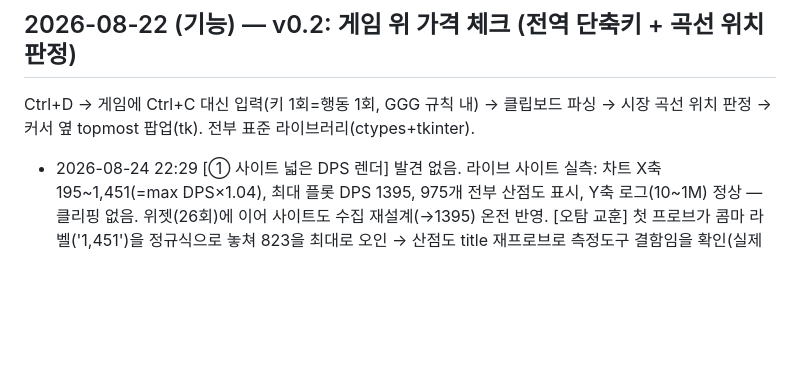
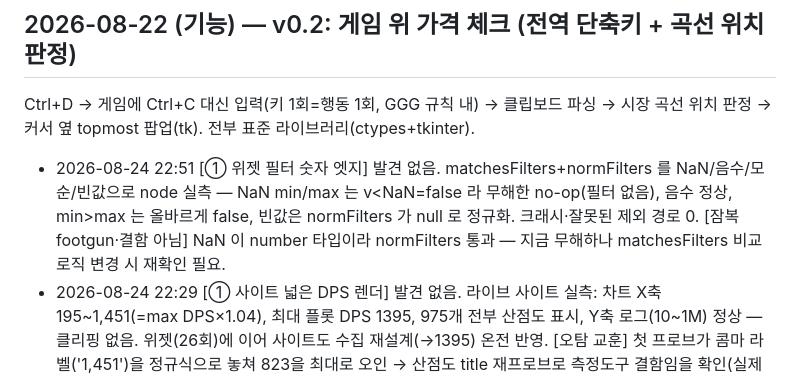
Before and after one commit to skekdi4561/poe2-bow, a Markdown page: FIXLOG.md, the part around the change. Rendered like a GitHub page; blank space fills up the shorter version.

Commit message:
log: 자가검증 30회차 (위젯 필터 숫자 엣지 — 발견 없음)

```diff
--- a/FIXLOG.md
+++ b/FIXLOG.md
@@ -41,6 +41,7 @@
 
 Ctrl+D → 게임에 Ctrl+C 대신 입력(키 1회=행동 1회, GGG 규칙 내) → 클립보드 파싱 →
 시장 곡선 위치 판정 → 커서 옆 topmost 팝업(tk). 전부 표준 라이브러리(ctypes+tkinter).
+- 2026-08-24 22:51 [① 위젯 필터 숫자 엣지] 발견 없음. matchesFilters+normFilters 를 NaN/음수/모순/빈값으로 node 실측 — NaN min/max 는 v<NaN=false 라 무해한 no-op(필터 없음), 음수 정상, min>max 는 올바르게 false, 빈값은 normFilters 가 null 로 정규화. 크래시·잘못된 제외 경로 0. [잠복 footgun·결함 아님] NaN 이 number 타입이라 normFilters 통과 — 지금 무해하나 matchesFilters 비교 로직 변경 시 재확인 필요.
 - 2026-08-24 22:29 [① 사이트 넓은 DPS 렌더] 발견 없음. 라이브 사이트 실측: 차트 X축 195~1,451(=max DPS×1.04), 최대 플롯 DPS 1395, 975개 전부 산점도 표시, Y축 로그(10~1M) 정상 — 클리핑 없음. 위젯(26회)에 이어 사이트도 수집 재설계(→1395) 온전 반영. [오탐 교훈] 첫 프로브가 콤마 라벨('1,451')을 정규식으로 놓쳐 823을 최대로 오인 → 산점도 title 재프로브로 측정도구 결함임을 확인(실제 위반 아님).
 - 2026-08-24 22:10 [수집기 잠금 재독해] 도달 가능 결함 발견·수정: read_lock_pid 가 (FileNotFoundError,ValueError)만 잡아, 이 폴더가 OneDrive 라 락 파일이 순간 잠기면 PermissionError 로 수집기가 시작 시 크래시(디렉터리 경로로 재현). 잠금은 안전장치일 뿐이므로 read 는 OSError 전체를 None 처리, acquire 의 write 실패는 크래시 대신 '잠금 없이 진행+경고'로 우아하게 저하. 회귀 테스트(못 읽는 경로→None) 추가. self-test PASS, 재시작.
 - 2026-08-24 22:01 [수집기 싱글톤 잠금] 리스크 없는 개선: 두 수집기가 동시에 돌면 거래소 요청 2배→레이트 리밋 위험(오늘 여러 재시작에서 수동 회피). collector.lock(PID) 로 중복 실행을 구조적으로 차단, 강제종료 stale 락은 자동 회수. end-to-end 실측: 2번째 인스턴스 즉시 거부·수집 안 함, 데몬 유지.
```
